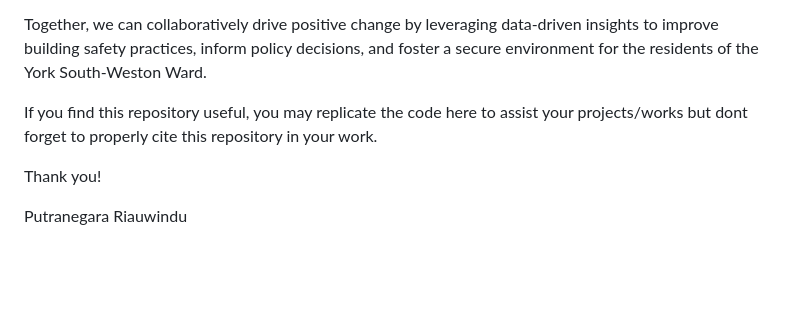
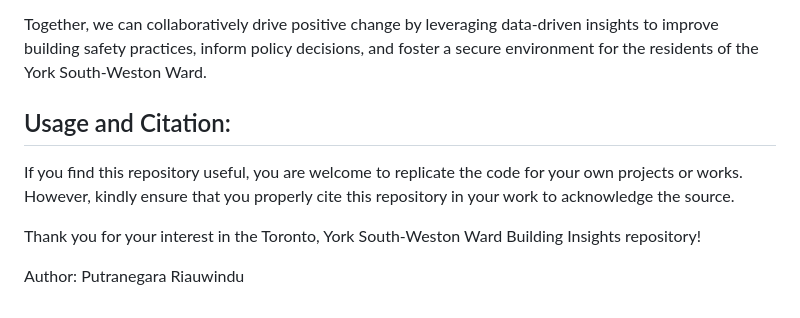
Before and after one commit to PRiauwindu/Toronto-Building-Evaluation-2022-Exploration, a Markdown page: README.md, the part around the change. Rendered like a GitHub page; blank space fills up the shorter version.

```diff
--- a/README.md
+++ b/README.md
@@ -32,8 +32,10 @@ We welcome contributions from the GitHub community to further enhance the Toront
 
 Together, we can collaboratively drive positive change by leveraging data-driven insights to improve building safety practices, inform policy decisions, and foster a secure environment for the residents of the York South-Weston Ward.
 
-If you find this repository useful, you may replicate the code here to assist your projects/works but dont forget to properly cite this repository in your work.
+## Usage and Citation:
 
-Thank you!
+If you find this repository useful, you are welcome to replicate the code for your own projects or works. However, kindly ensure that you properly cite this repository in your work to acknowledge the source.
 
-Putranegara Riauwindu
+Thank you for your interest in the Toronto, York South-Weston Ward Building Insights repository!
+
+Author: Putranegara Riauwindu
```
